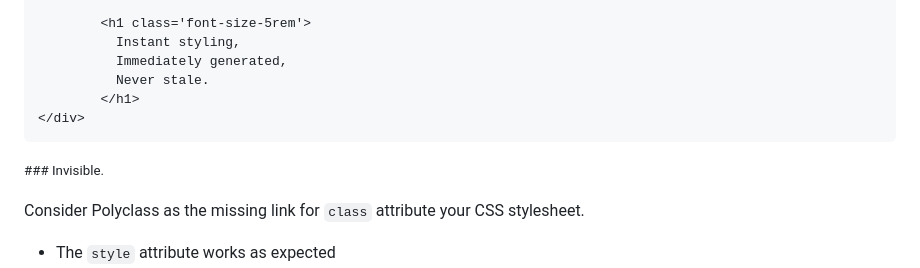
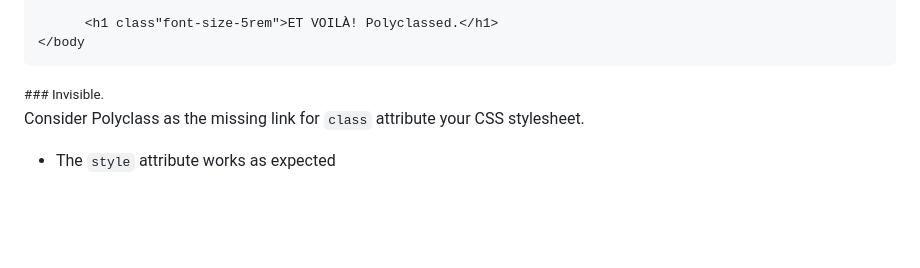
Before and after one commit to Strangemother/Polyclass.js, a Markdown page: readme.md, the part around the change printed below. Rendered like a GitHub page; blank space fills up the shorter version.

````diff
--- a/readme.md
+++ b/readme.md
@@ -105,13 +114,11 @@ Polyclass is a [_just-in-time_](#what-is-just-in-time) CSS class library, built
 
-        <h1 class='font-size-5rem'>
-          Instant styling,
-          Immediately generated,
-          Never stale.
-        </h1>
-</div>
+      <h1 class"font-size-5rem">ET VOILÀ! Polyclassed.</h1>
+</body
 ```
 
-<small>### Invisible.</small>
+<small>
+### Invisible.
+</small>
 
 Consider Polyclass as the missing link for `class` attribute  your CSS stylesheet.
 
````
Also changed, not shown: other parts of readme.md (+30 -6 lines).
